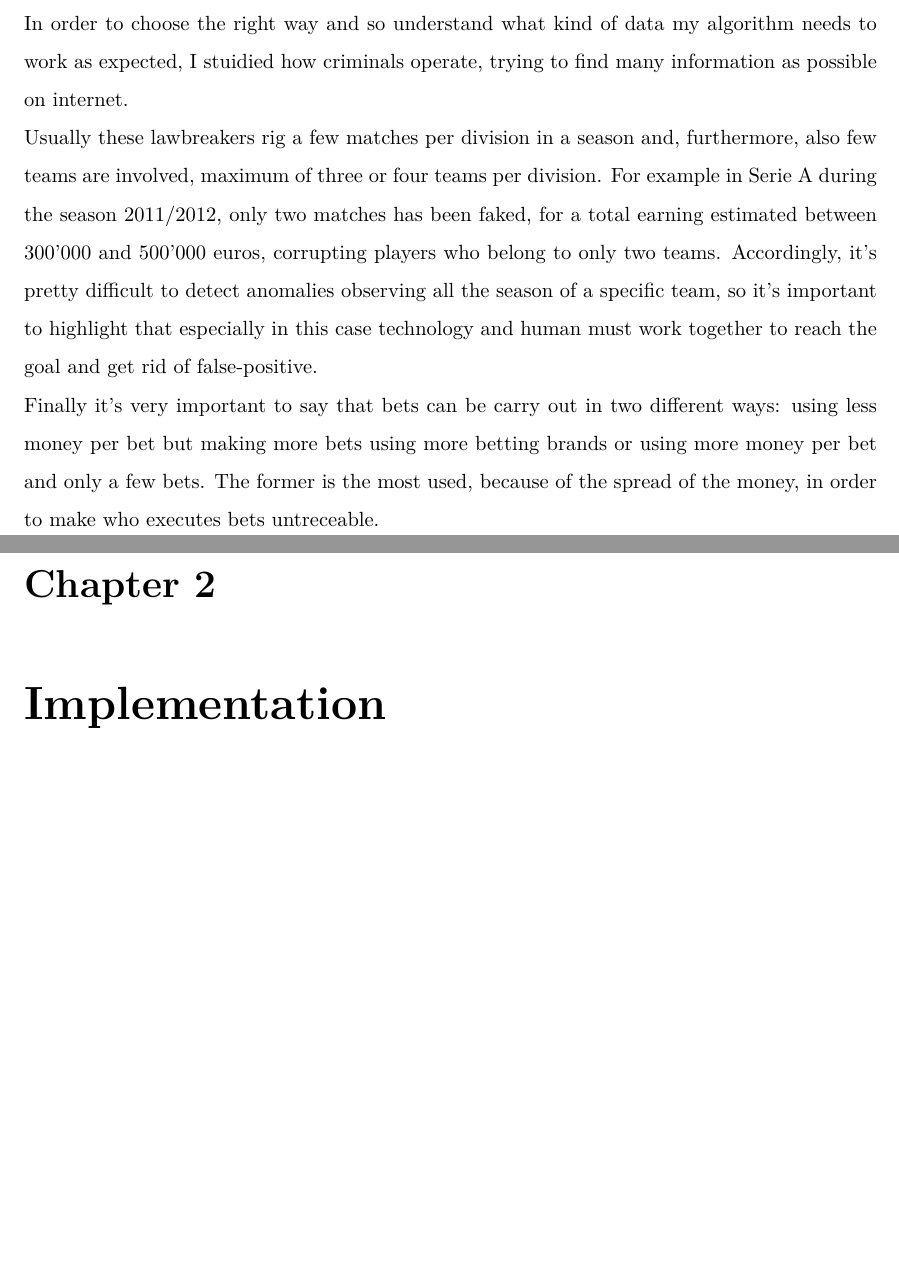
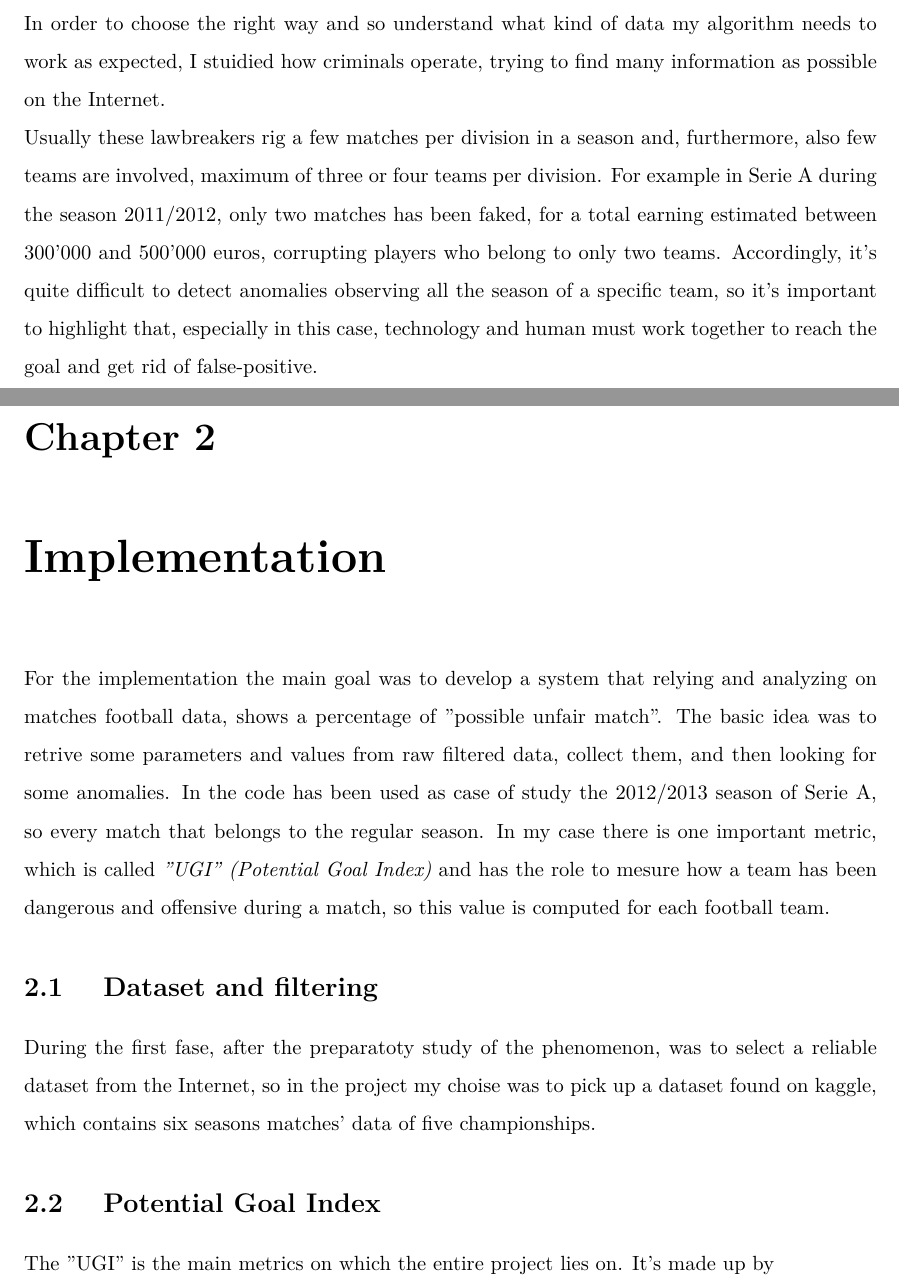
Before and after one commit to andreaTufo/FootballBettingDetectionSystem, a LaTeX thesis (documentation/documentation.tex): two parts of pages 4 and 5 of 5, joined at a grey line, cut so that both start at the same text, the shorter picture padded with empty space. Compiled offline with pdfLaTeX.

Commit message:
add sections on documentation

```diff
--- a/documentation/documentation.tex
+++ b/documentation/documentation.tex
@@ -54,10 +54,19 @@ The \textit{modus operandi} is always the same, "bribe and earn", so "sport crim
 
 \section{
 Modus operandi}
-In order to choose the right way and so understand what kind of data my algorithm needs to work as expected, I stuidied how criminals operate, trying to find many information as possible on internet.\\
-Usually these lawbreakers rig a few matches per division in a season and, furthermore, also few teams are involved, maximum of three or four teams per division. For example in Serie A during the season 2011/2012, only two matches has been faked, for a total earning estimated between 300'000 and 500'000 euros, corrupting players who belong to only two teams. Accordingly, it's pretty difficult to detect anomalies observing all the season of a specific team, so it's important to highlight that especially in this case technology and human must work together to reach the goal and get rid of false-positive.\\
-Finally it's very important to say that bets can be carry out in two different ways: using less money per bet but making more bets using more betting brands or using more money per bet and only a few bets. The former is the most used, because of the spread of the money, in order to make who executes bets untreceable.
+In order to choose the right way and so understand what kind of data my algorithm needs to work as expected, I stuidied how criminals operate, trying to find many information as possible on the Internet.\\
+Usually these lawbreakers rig a few matches per division in a season and, furthermore, also few teams are involved, maximum of three or four teams per division. For example in Serie A during the season 2011/2012, only two matches has been faked, for a total earning estimated between 300'000 and 500'000 euros, corrupting players who belong to only two teams. Accordingly, it's quite difficult to detect anomalies observing all the season of a specific team, so it's important to highlight that, especially in this case, technology and human must work together to reach the goal and get rid of false-positive.\\
 
 \chapter{
 Implementation\index{Implementation}}
+For the implementation the main goal was to develop a system that relying and analyzing on matches football data, shows a percentage of "possible unfair match". The basic idea was to retrive some parameters and values from raw filtered data, collect them, and then looking for some anomalies. In the code has been used as case of study the 2012/2013 season of Serie A, so every match that belongs to the regular season. In my case there is one important metric, which is called \textit{"UGI" (Potential Goal Index)} and has the role to mesure how a team has been dangerous and offensive during a match, so this value is computed for each football team.
+
+\section{
+Dataset and filtering}
+During the first fase, after the preparatoty study of the phenomenon, was to select a reliable dataset from the Internet, so in the project my choise was to pick up a dataset found on kaggle, which contains six seasons matches' data of five championships.
+
+\section{
+Potential Goal Index}
+The "UGI" is the main metrics on which the entire project lies on. It's made up by
+
 \end{document}
```
Also changed, not shown: documentation/documentation.pdf, 4 other files.
